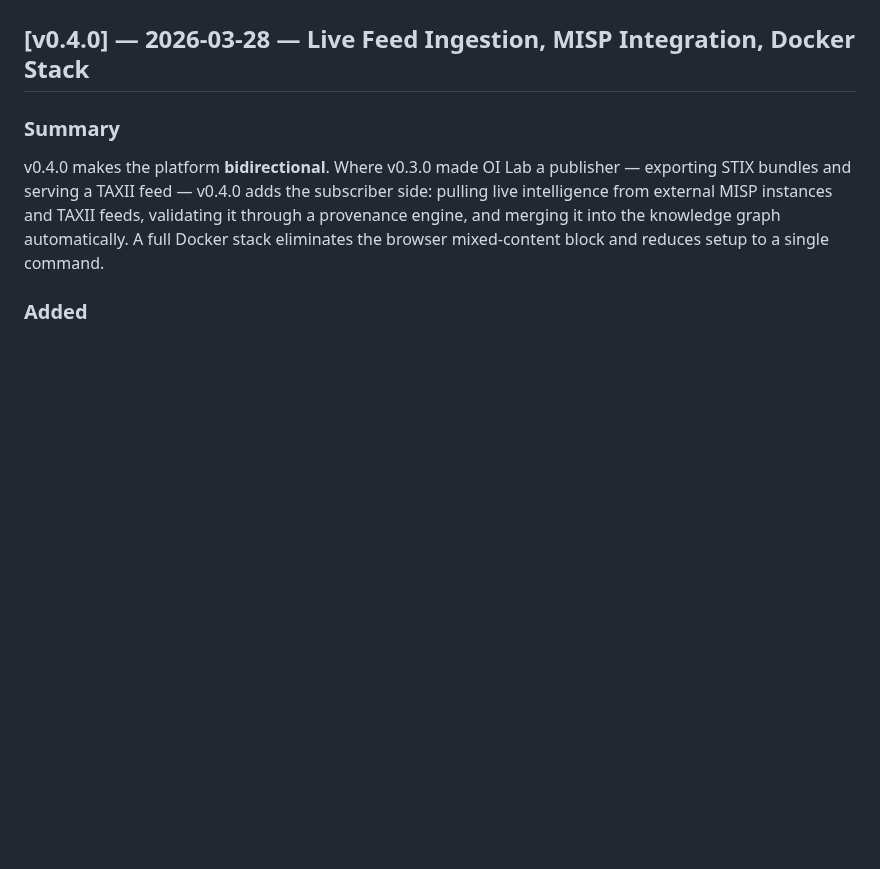
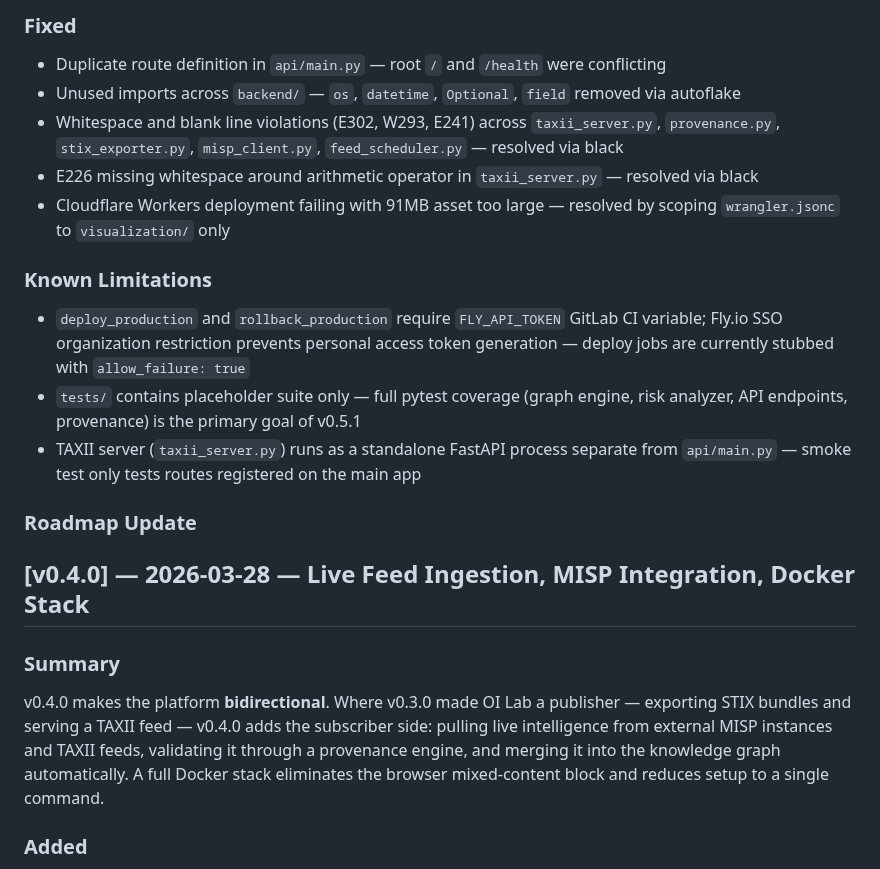
Before and after one commit to AlborzNazari/open-intelligence-lab, a Markdown page: CHANGELOG.md, the part around one of its changes. Rendered like a GitHub page; blank space fills up the shorter version.

```diff
--- a/CHANGELOG.md
+++ b/CHANGELOG.md
@@ -50,3 +51,16 @@ CI/CD without tests is noise. Tests without deployment are untested in productio
+### Fixed
+- Duplicate route definition in `api/main.py` — root `/` and `/health` were conflicting
+- Unused imports across `backend/` — `os`, `datetime`, `Optional`, `field` removed via autoflake
+- Whitespace and blank line violations (E302, W293, E241) across `taxii_server.py`, `provenance.py`, `stix_exporter.py`, `misp_client.py`, `feed_scheduler.py` — resolved via black
+- E226 missing whitespace around arithmetic operator in `taxii_server.py` — resolved via black
+- Cloudflare Workers deployment failing with 91MB asset too large — resolved by scoping `wrangler.jsonc` to `visualization/` only
+
+### Known Limitations
+- `deploy_production` and `rollback_production` require `FLY_API_TOKEN` GitLab CI variable; Fly.io SSO organization restriction prevents personal access token generation — deploy jobs are currently stubbed with `allow_failure: true`
+- `tests/` contains placeholder suite only — full pytest coverage (graph engine, risk analyzer, API endpoints, provenance) is the primary goal of v0.5.1
+- TAXII server (`taxii_server.py`) runs as a standalone FastAPI process separate from `api/main.py` — smoke test only tests routes registered on the main app
+
+### Roadmap Update
 
 
 
```
Also changed, not shown: other parts of CHANGELOG.md (+35 -34 lines).
